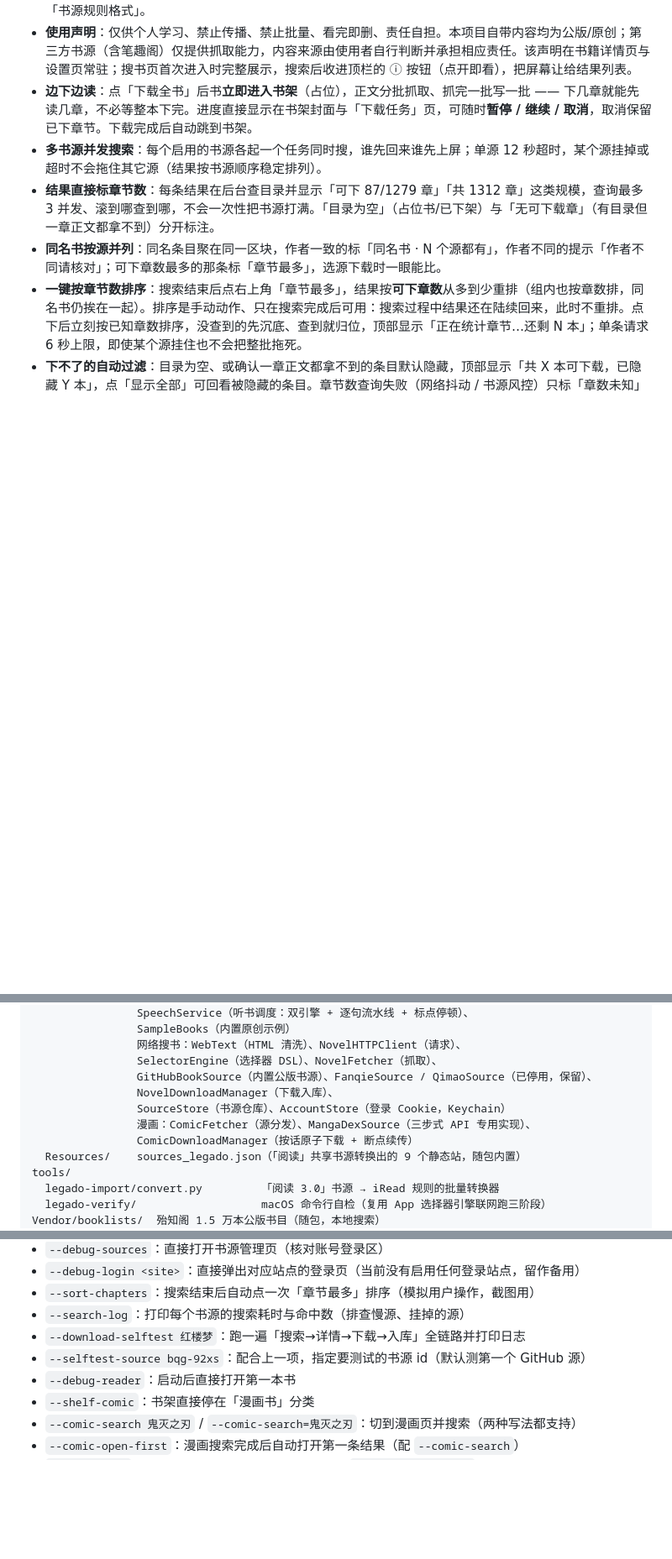
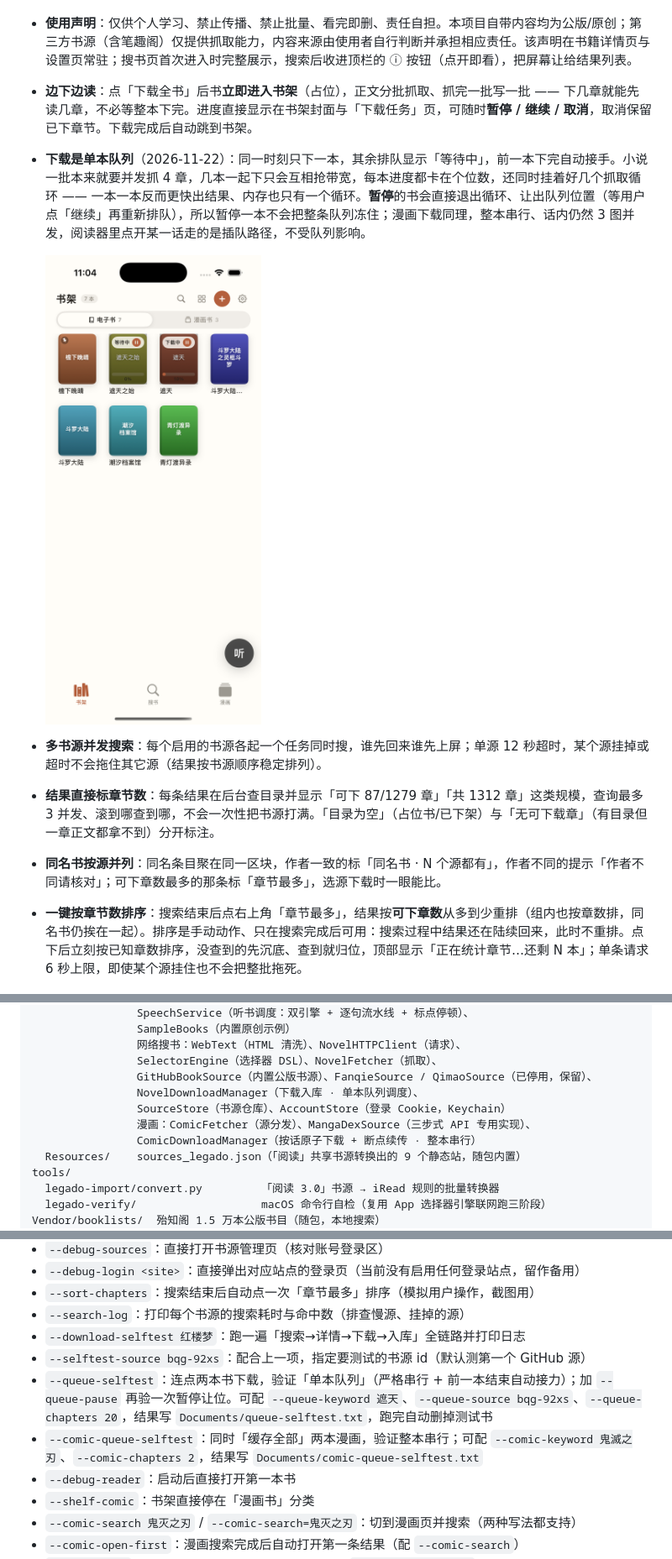
Before and after one commit to YaYII/iRead, a Markdown page: README.md, 3 parts joined by grey strips. Shown at 84% size. Rendered like a GitHub page; pictures changed too: docs/screenshots/33-download-queue.png (added); blank space fills up the shorter version.

```diff
--- a/README.md
+++ b/README.md
@@ -66,6 +66,10 @@
 - **书源可导入/可编辑**：书源管理页支持粘贴或选择 JSON 导入自定义书源，内置源可禁用；规则格式见下方「书源规则格式」。
 - **使用声明**：仅供个人学习、禁止传播、禁止批量、看完即删、责任自担。本项目自带内容均为公版/原创；第三方书源（含笔趣阁）仅提供抓取能力，内容来源由使用者自行判断并承担相应责任。该声明在书籍详情页与设置页常驻；搜书页首次进入时完整展示，搜索后收进顶栏的 ⓘ 按钮（点开即看），把屏幕让给结果列表。
 - **边下边读**：点「下载全书」后书**立即进入书架**（占位），正文分批抓取、抓完一批写一批 —— 下几章就能先读几章，不必等整本下完。进度直接显示在书架封面与「下载任务」页，可随时**暂停 / 继续 / 取消**，取消保留已下章节。下载完成后自动跳到书架。
+- **下载是单本队列**（2026-11-22）：同一时刻只下一本，其余排队显示「等待中」，前一本下完自动接手。小说一批本来就要并发抓 4 章，几本一起下只会互相抢带宽，每本进度都卡在个位数，还同时挂着好几个抓取循环 —— 一本一本反而更快出结果、内存也只有一个循环。**暂停**的书会直接退出循环、让出队列位置（等用户点「继续」再重新排队），所以暂停一本不会把整条队列冻住；漫画下载同理，整本串行、话内仍然 3 图并发，阅读器里点开某一话走的是插队路径，不受队列影响。
+
+  <img src="docs/screenshots/33-download-queue.png" width="260" alt="一本下载中、一本等待中">
+
 - **多书源并发搜索**：每个启用的书源各起一个任务同时搜，谁先回来谁先上屏；单源 12 秒超时，某个源挂掉或超时不会拖住其它源（结果按书源顺序稳定排列）。
 - **结果直接标章节数**：每条结果在后台查目录并显示「可下 87/1279 章」「共 1312 章」这类规模，查询最多 3 并发、滚到哪查到哪，不会一次性把书源打满。「目录为空」（占位书/已下架）与「无可下载章」（有目录但一章正文都拿不到）分开标注。
 - **同名书按源并列**：同名条目聚在同一区块，作者一致的标「同名书 · N 个源都有」，作者不同的提示「作者不同请核对」；可下章数最多的那条标「章节最多」，选源下载时一眼能比。
@@ -170,10 +174,10 @@ iRead/
                 网络搜书：WebText（HTML 清洗）、NovelHTTPClient（请求）、
                 SelectorEngine（选择器 DSL）、NovelFetcher（抓取）、
                 GitHubBookSource（内置公版书源）、FanqieSource / QimaoSource（已停用，保留）、
-                NovelDownloadManager（下载入库）、
+                NovelDownloadManager（下载入库 · 单本队列调度）、
                 SourceStore（书源仓库）、AccountStore（登录 Cookie，Keychain）
                 漫画：ComicFetcher（源分发）、MangaDexSource（三步式 API 专用实现）、
-                ComicDownloadManager（按话原子下载 + 断点续传）
+                ComicDownloadManager（按话原子下载 + 断点续传 · 整本串行）
   Resources/    sources_legado.json（「阅读」共享书源转换出的 9 个静态站，随包内置）
 tools/
   legado-import/convert.py         「阅读 3.0」书源 → iRead 规则的批量转换器
@@ -272,6 +276,8 @@ xcodebuild -project iRead.xcodeproj -scheme iRead \
 - `--search-log`：打印每个书源的搜索耗时与命中数（排查慢源、挂掉的源）
 - `--download-selftest 红楼梦`：跑一遍「搜索→详情→下载→入库」全链路并打印日志
 - `--selftest-source bqg-92xs`：配合上一项，指定要测试的书源 id（默认测第一个 GitHub 源）
+- `--queue-selftest`：连点两本书下载，验证「单本队列」（严格串行 + 前一本结束自动接力）；加 `--queue-pause` 再验一次暂停让位。可配 `--queue-keyword 遮天`、`--queue-source bqg-92xs`、`--queue-chapters 20`，结果写 `Documents/queue-selftest.txt`，跑完自动删掉测试书
+- `--comic-queue-selftest`：同时「缓存全部」两本漫画，验证整本串行；可配 `--comic-keyword 鬼滅之刃`、`--comic-chapters 2`，结果写 `Documents/comic-queue-selftest.txt`
 - `--debug-reader`：启动后直接打开第一本书
 - `--shelf-comic`：书架直接停在「漫画书」分类
 - `--comic-search 鬼灭之刃` / `--comic-search=鬼灭之刃`：切到漫画页并搜索（两种写法都支持）
```
Also changed, not shown: 6 other files.
